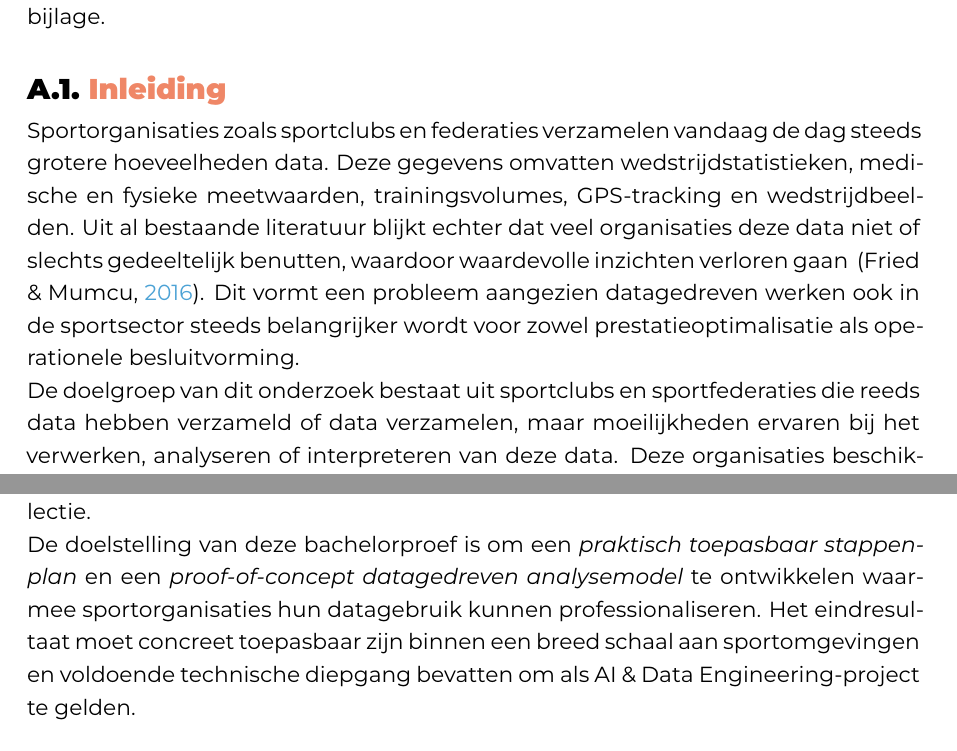
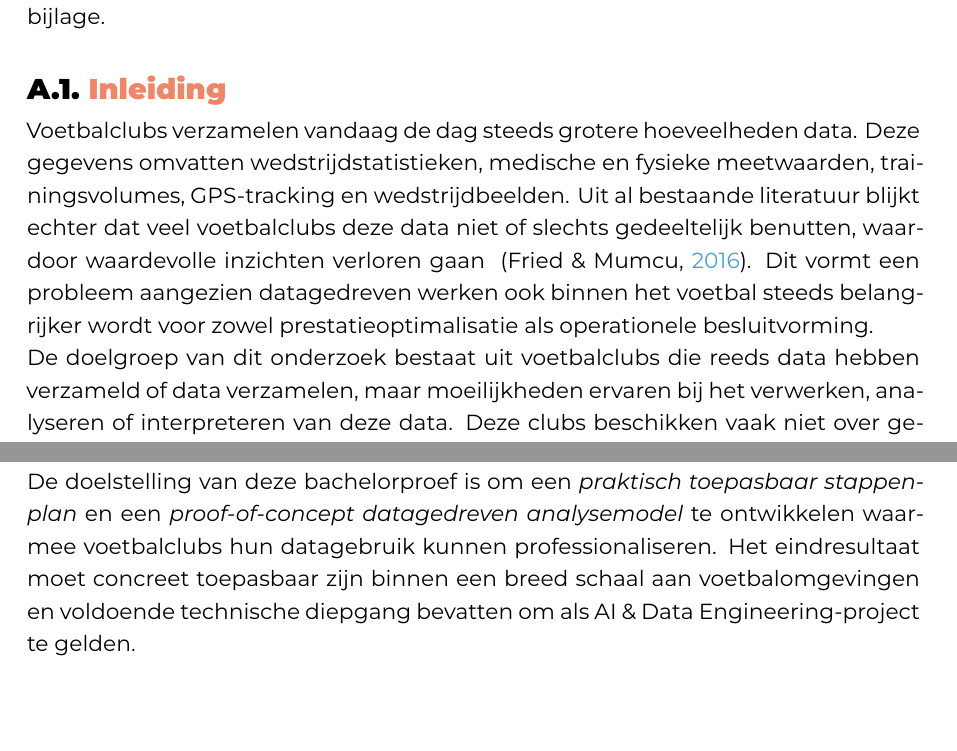
Before and after one commit to RobbeH0Gent/BAP, a LaTeX thesis (bachproef/SchoukensRobbeBP.tex, which reads voorstel/voorstel-inhoud.tex): two parts of pages 20 and 21 of 26, joined at a grey line, cut so that both start at the same text, the shorter picture padded with empty space. Compiled offline with XeLaTeX; a LaTeX package or settings file that is missing is left out.

Commit message:
inleiding aangepast + bronnen opnieuw gelezen en toepassen/verwijderen/aanpassen waar mogelijk

```diff
--- a/voorstel/voorstel-inhoud.tex
+++ b/voorstel/voorstel-inhoud.tex
@@ -34,11 +34,20 @@
 
 % Schrijf ook iets over de doelstelling. Wat zie je als het concrete eindresultaat van je onderzoek, naast de uitgeschreven scriptie? Is het een proof-of-concept, een rapport met aanbevelingen, \ldots Met welk eindresultaat kan je je bachelorproef als een succes beschouwen?
 
-Sportorganisaties zoals sportclubs en federaties verzamelen vandaag de dag steeds grotere hoeveelheden data. Deze gegevens omvatten wedstrijdstatistieken, medische en fysieke meetwaarden, trainingsvolumes, GPS-tracking en wedstrijdbeelden.
-Uit al bestaande literatuur blijkt echter dat veel organisaties deze data niet of slechts gedeeltelijk benutten, waardoor waardevolle inzichten verloren gaan ~\autocite{Fried2016}.
-Dit vormt een probleem aangezien datagedreven werken ook in de sportsector steeds belangrijker wordt voor zowel prestatieoptimalisatie als operationele besluitvorming.
+% Sportorganisaties zoals sportclubs en federaties verzamelen vandaag de dag steeds grotere hoeveelheden data. Deze gegevens omvatten wedstrijdstatistieken, medische en fysieke meetwaarden, trainingsvolumes, GPS-tracking en wedstrijdbeelden.
+% Uit al bestaande literatuur blijkt echter dat veel organisaties deze data niet of slechts gedeeltelijk benutten, waardoor waardevolle inzichten verloren gaan ~\autocite{Fried2016}.
+% Dit vormt een probleem aangezien datagedreven werken ook in de sportsector steeds belangrijker wordt voor zowel prestatieoptimalisatie als operationele besluitvorming.
 
-De doelgroep van dit onderzoek bestaat uit sportclubs en sportfederaties die reeds data hebben verzameld of data verzamelen, maar moeilijkheden ervaren bij het verwerken, analyseren of interpreteren van deze data.
-Deze organisaties beschikken vaak niet over gespecialiseerde data-expertise of geschikte tools, waardoor de drempel naar datagedreven werken nog hoog blijft.
+% De doelgroep van dit onderzoek bestaat uit sportclubs en sportfederaties die reeds data hebben verzameld of data verzamelen, maar moeilijkheden ervaren bij het verwerken, analyseren of interpreteren van deze data.
+% Deze organisaties beschikken vaak niet over gespecialiseerde data-expertise of geschikte tools, waardoor de drempel naar datagedreven werken nog hoog blijft.
 
-\textcolor{probleemkleur}{De centrale probleemstelling luidt dat sportorganisaties onvoldoende rendement halen uit de aanwezige data, ondanks het potentieel ervan.}
+% \textcolor{probleemkleur}{De centrale probleemstelling luidt dat sportorganisaties onvoldoende rendement halen uit de aanwezige data, ondanks het potentieel ervan.}
+% Dit leidt tot suboptimale coachingbeslissingen, beperkte strategische inzichten en een lagere efficiëntie in de werking van een club.
+% \textcolor{hoofdvraagkleur}{De onderzoeksvraag die hieruit volgt is: \textbf{Hoe kunnen sportorganisaties hun bestaande data optimaler inzetten om de kwaliteit van besluitvorming en sportprestaties te verbeteren?}}
+
+Voetbalclubs verzamelen vandaag de dag steeds grotere hoeveelheden data. Deze gegevens omvatten wedstrijdstatistieken, medische en fysieke meetwaarden, trainingsvolumes, GPS-tracking en wedstrijdbeelden.
+Uit al bestaande literatuur blijkt echter dat veel voetbalclubs deze data niet of slechts gedeeltelijk benutten, waardoor waardevolle inzichten verloren gaan ~\autocite{Fried2016}.
+Dit vormt een probleem aangezien datagedreven werken ook binnen het voetbal steeds belangrijker wordt voor zowel prestatieoptimalisatie als operationele besluitvorming.
+
+De doelgroep van dit onderzoek bestaat uit voetbalclubs die reeds data hebben verzameld of data verzamelen, maar moeilijkheden ervaren bij het verwerken, analyseren of interpreteren van deze data.
+Deze clubs beschikken vaak niet over gespecialiseerde data-expertise of geschikte tools, waardoor de drempel naar datagedreven werken nog hoog blijft.
@@ -73,7 +98,7 @@ Hierbij wordt bekeken welke methoden voldoende eenvoudig, robuust en praktisch b
 Hierbij gaat het zowel om organisatorische voorwaarden, zoals rollen en processen, als om technische aspecten, waaronder databeheer en toolselectie.
 
-De doelstelling van deze bachelorproef is om een \textit{praktisch toepasbaar stappenplan} en een \textit{proof-of-concept datagedreven analysemodel} te ontwikkelen waarmee sportorganisaties hun datagebruik kunnen professionaliseren.
-Het eindresultaat moet concreet toepasbaar zijn binnen een breed schaal aan sportomgevingen en voldoende technische diepgang bevatten om als AI \& Data Engineering-project te gelden.
+De doelstelling van deze bachelorproef is om een \textit{praktisch toepasbaar stappenplan} en een \textit{proof-of-concept datagedreven analysemodel} te ontwikkelen waarmee voetbalclubs hun datagebruik kunnen professionaliseren.
+Het eindresultaat moet concreet toepasbaar zijn binnen een breed schaal aan voetbalomgevingen en voldoende technische diepgang bevatten om als AI \& Data Engineering-project te gelden.
 
 %---------- Stand van zaken ---------------------------------------------------
 
```
Also changed, not shown: voorstel/voorstel-inhoud.tex (30 more changed lines).
